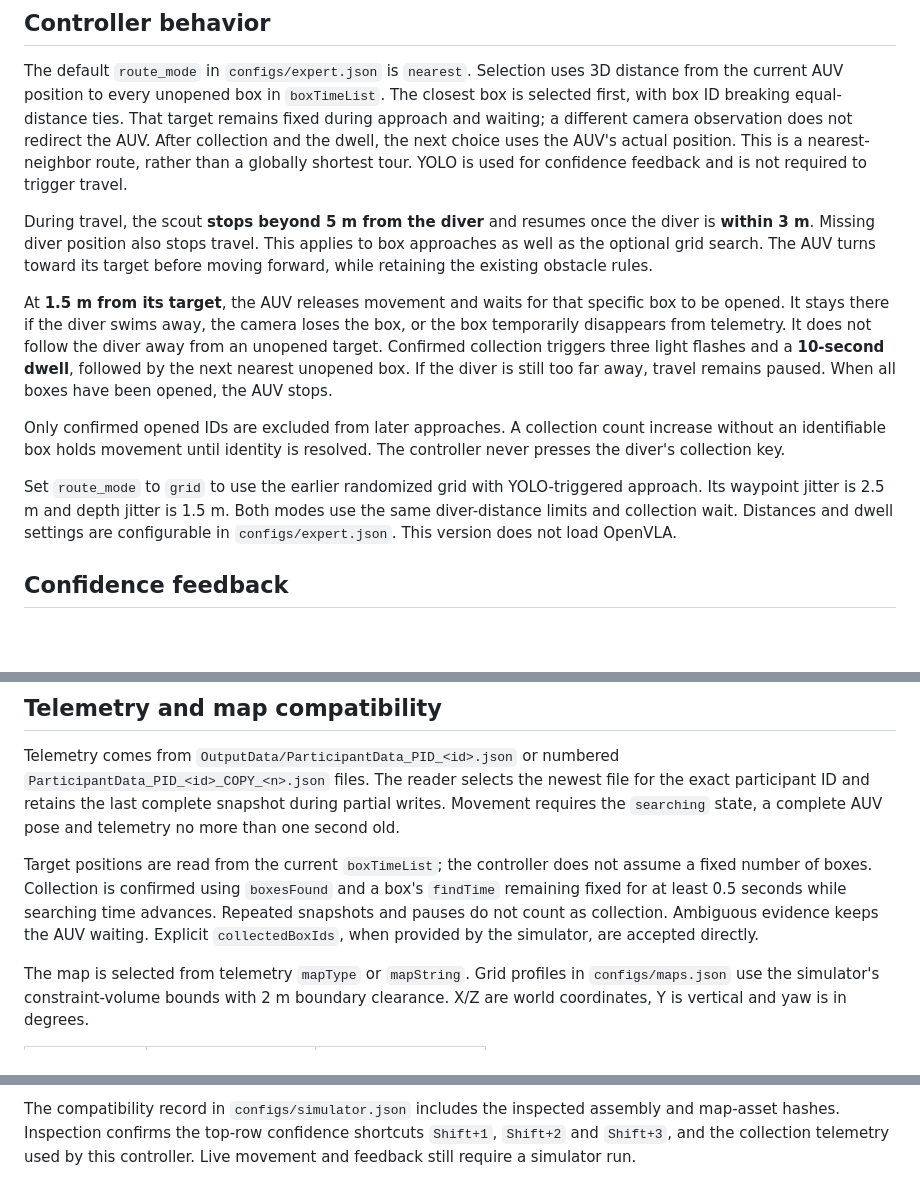
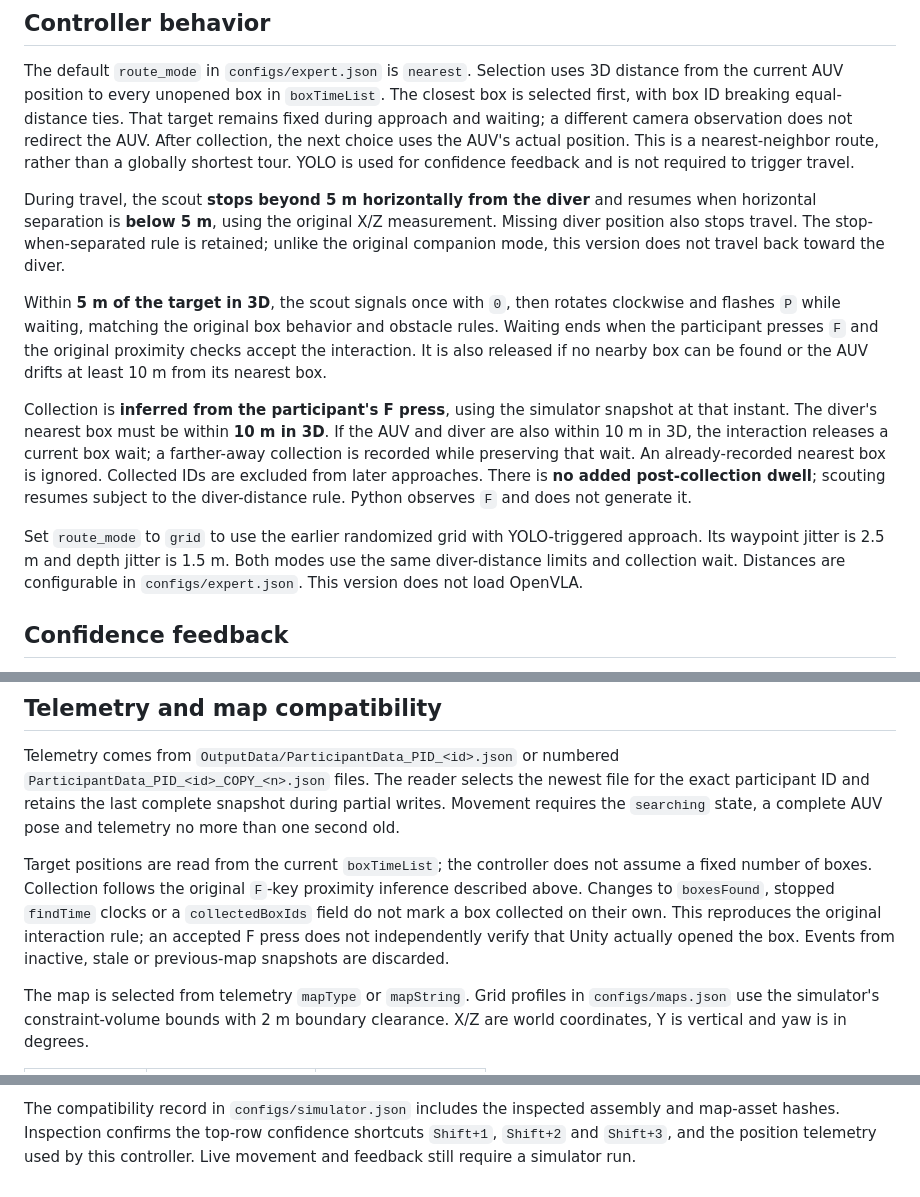
Before and after one commit to mazdarani/ONR-expert-scout, a Markdown page: README.md, 3 parts joined by grey strips. GitHub-like rendering; blank space fills up the shorter version.

Commit message:
Restore original scout interaction rules

```diff
--- a/README.md
+++ b/README.md
@@ -144,31 +144,34 @@ The default `route_mode` in `configs/expert.json` is `nearest`. Selection uses
 3D distance from the current AUV position to every unopened box in `boxTimeList`.
 The closest box is selected first, with box ID breaking equal-distance ties.
 That target remains fixed during approach and waiting; a different camera
-observation does not redirect the AUV. After collection and the dwell, the next
+observation does not redirect the AUV. After collection, the next
 choice uses the AUV's actual position. This is a nearest-neighbor route, rather
 than a globally shortest tour. YOLO is used for confidence feedback and is not
 required to trigger travel.
 
-During travel, the scout **stops beyond 5 m from the diver** and resumes once the
-diver is **within 3 m**. Missing diver position also stops travel. This applies
-to box approaches as well as the optional grid search. The AUV turns toward its
-target before moving forward, while retaining the existing obstacle rules.
+During travel, the scout **stops beyond 5 m horizontally from the diver** and
+resumes when horizontal separation is **below 5 m**, using the original X/Z
+measurement. Missing diver position also stops travel. The stop-when-separated
+rule is retained; unlike the original companion mode, this version does not
+travel back toward the diver.
 
-At **1.5 m from its target**, the AUV releases movement and waits for that specific
-box to be opened. It stays there if the diver swims away, the camera loses the
-box, or the box temporarily disappears from telemetry. It does not follow the
-diver away from an unopened target. Confirmed collection triggers three light
-flashes and a **10-second dwell**, followed by the next nearest unopened box.
-If the diver is still too far away, travel remains paused. When all boxes have
-been opened, the AUV stops.
+Within **5 m of the target in 3D**, the scout signals once with `0`, then rotates
+clockwise and flashes `P` while waiting, matching the original box behavior and
+obstacle rules. Waiting ends when the participant presses `F` and the original
+proximity checks accept the interaction. It is also released if no nearby box
+can be found or the AUV drifts at least 10 m from its nearest box.
 
-Only confirmed opened IDs are excluded from later approaches. A collection count
-increase without an identifiable box holds movement until identity is resolved.
-The controller never presses the diver's collection key.
+Collection is **inferred from the participant's F press**, using the simulator
+snapshot at that instant. The diver's nearest box must be within **10 m in 3D**.
+If the AUV and diver are also within 10 m in 3D, the interaction releases a current
+box wait; a farther-away collection is recorded while preserving that wait.
+An already-recorded nearest box is ignored. Collected IDs are excluded from later
+approaches. There is **no added post-collection dwell**; scouting resumes subject
+to the diver-distance rule. Python observes `F` and does not generate it.
 
 Set `route_mode` to `grid` to use the earlier randomized grid with YOLO-triggered
 approach. Its waypoint jitter is 2.5 m and depth jitter is 1.5 m. Both modes use
-the same diver-distance limits and collection wait. Distances and dwell settings
+the same diver-distance limits and collection wait. Distances
 are configurable in `configs/expert.json`. This version does not load OpenVLA.
 
 ## Confidence feedback
@@ -212,11 +215,12 @@ partial writes. Movement requires the `searching` state, a complete AUV pose and
 telemetry no more than one second old.
 
 Target positions are read from the current `boxTimeList`; the controller does
-not assume a fixed number of boxes. Collection is confirmed using `boxesFound`
-and a box's `findTime` remaining fixed for at least 0.5 seconds while searching
-time advances. Repeated snapshots and pauses do not count as collection.
-Ambiguous evidence keeps the AUV waiting. Explicit `collectedBoxIds`, when
-provided by the simulator, are accepted directly.
+not assume a fixed number of boxes. Collection follows the original `F`-key
+proximity inference described above. Changes to `boxesFound`, stopped `findTime`
+clocks or a `collectedBoxIds` field do not mark a box collected on their own.
+This reproduces the original interaction rule; an accepted F press does not
+independently verify that Unity actually opened the box. Events from inactive,
+stale or previous-map snapshots are discarded.
 
 The map is selected from telemetry `mapType` or `mapString`. Grid profiles in
 `configs/maps.json` use the simulator's constraint-volume bounds with 2 m boundary
@@ -287,5 +291,5 @@ represent obstacle-avoidance trajectories.
 
 The compatibility record in `configs/simulator.json` includes the inspected
 assembly and map-asset hashes. Inspection confirms the top-row confidence
-shortcuts `Shift+1`, `Shift+2` and `Shift+3`, and the collection telemetry used
+shortcuts `Shift+1`, `Shift+2` and `Shift+3`, and the position telemetry used
 by this controller. Live movement and feedback still require a simulator run.
```
Also changed, not shown: figures/scout_routes.png, 14 other files.
